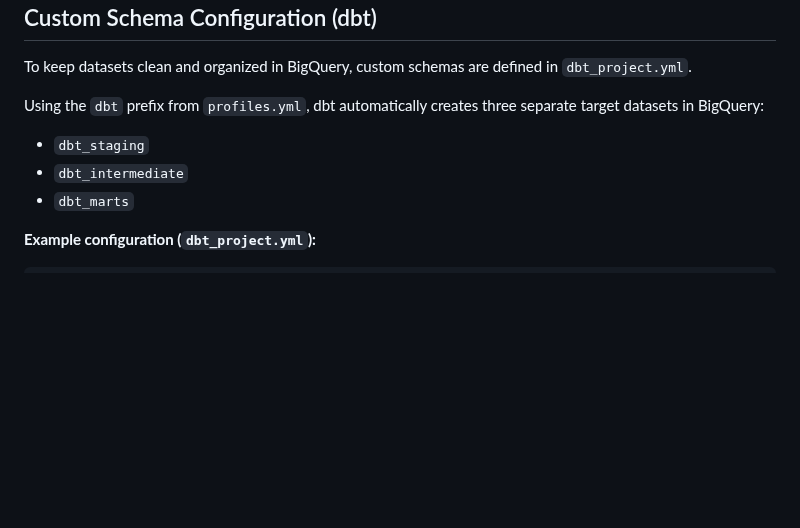
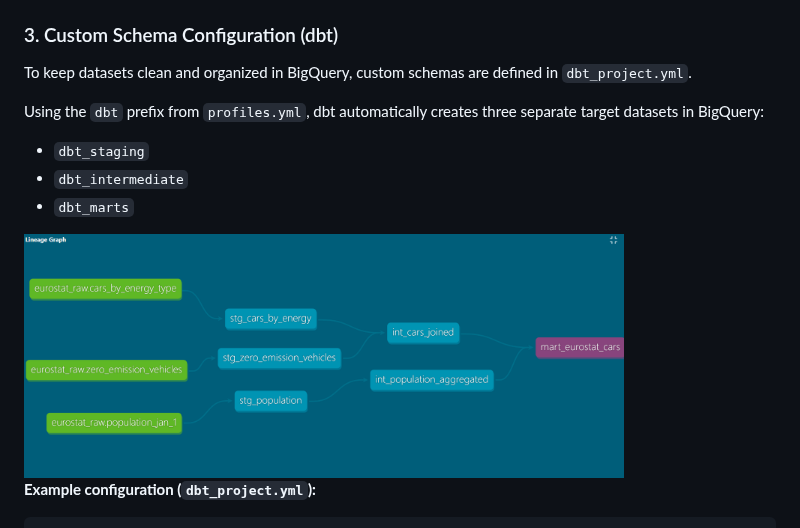
Before and after one commit to MStich626/eurostat-cars-dbt, a Markdown page: README.md, the part around one of its changes. GitHub-like rendering; pictures changed too: img/dbt-lineage.png (added); blank space fills up the shorter version.

Commit message:
Update some screens into project description.

````diff
--- a/README.md
+++ b/README.md
@@ -46,6 +47,6 @@ The transformation in PyCharm/dbt is split into three Medallion architecture lay
 ---
 
-## Custom Schema Configuration (dbt)
+### 3. Custom Schema Configuration (dbt)
 
 To keep datasets clean and organized in BigQuery, custom schemas are defined in `dbt_project.yml`.
 
@@ -53,6 +54,8 @@ Using the `dbt` prefix from `profiles.yml`, dbt automatically creates three sepa
 - `dbt_staging`
 - `dbt_intermediate`
 - `dbt_marts`
+
+<img src="img/dbt-lineage.png" alt="dbt-marts" width="600">
 
 **Example configuration (`dbt_project.yml`):**
 ```yaml
````
Also changed, not shown: other parts of README.md (+1 -0 lines).
